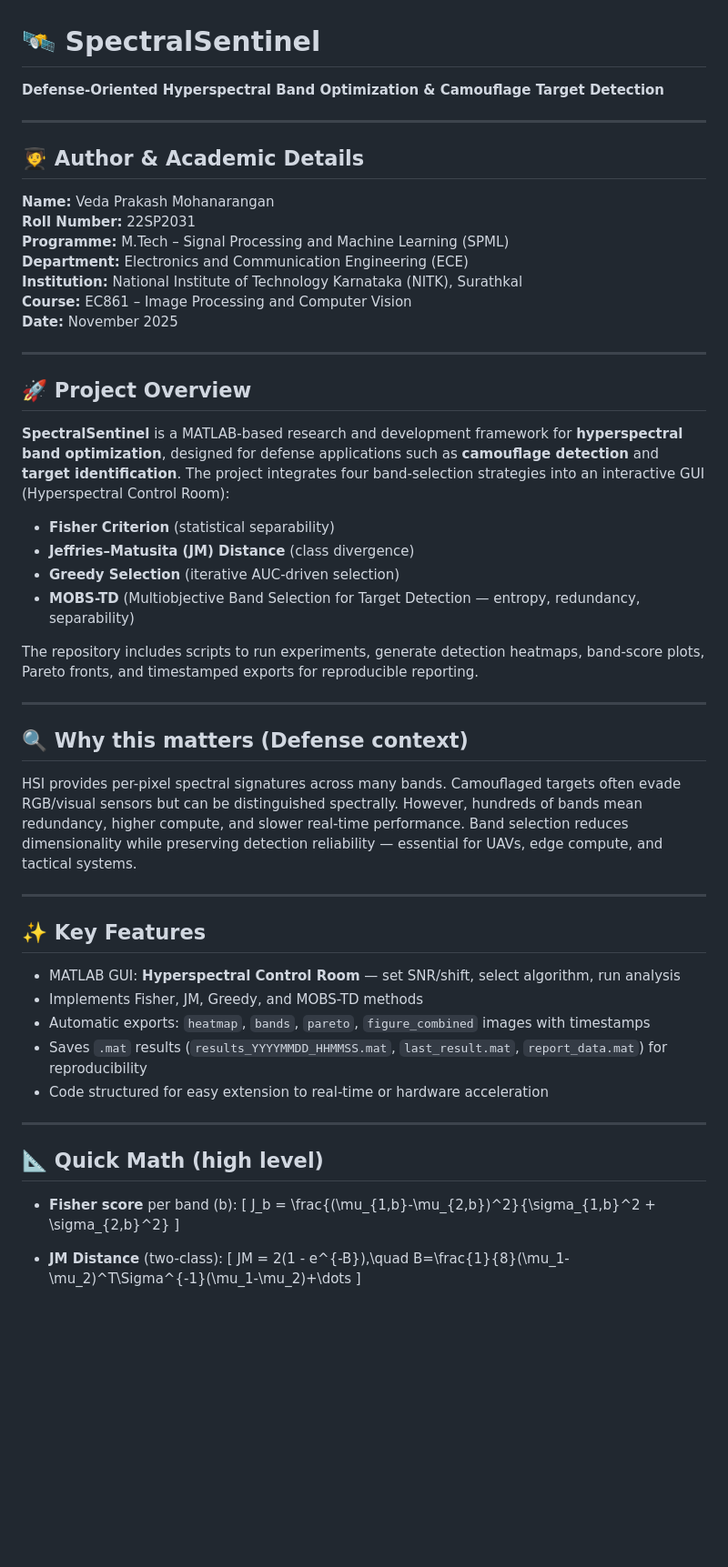
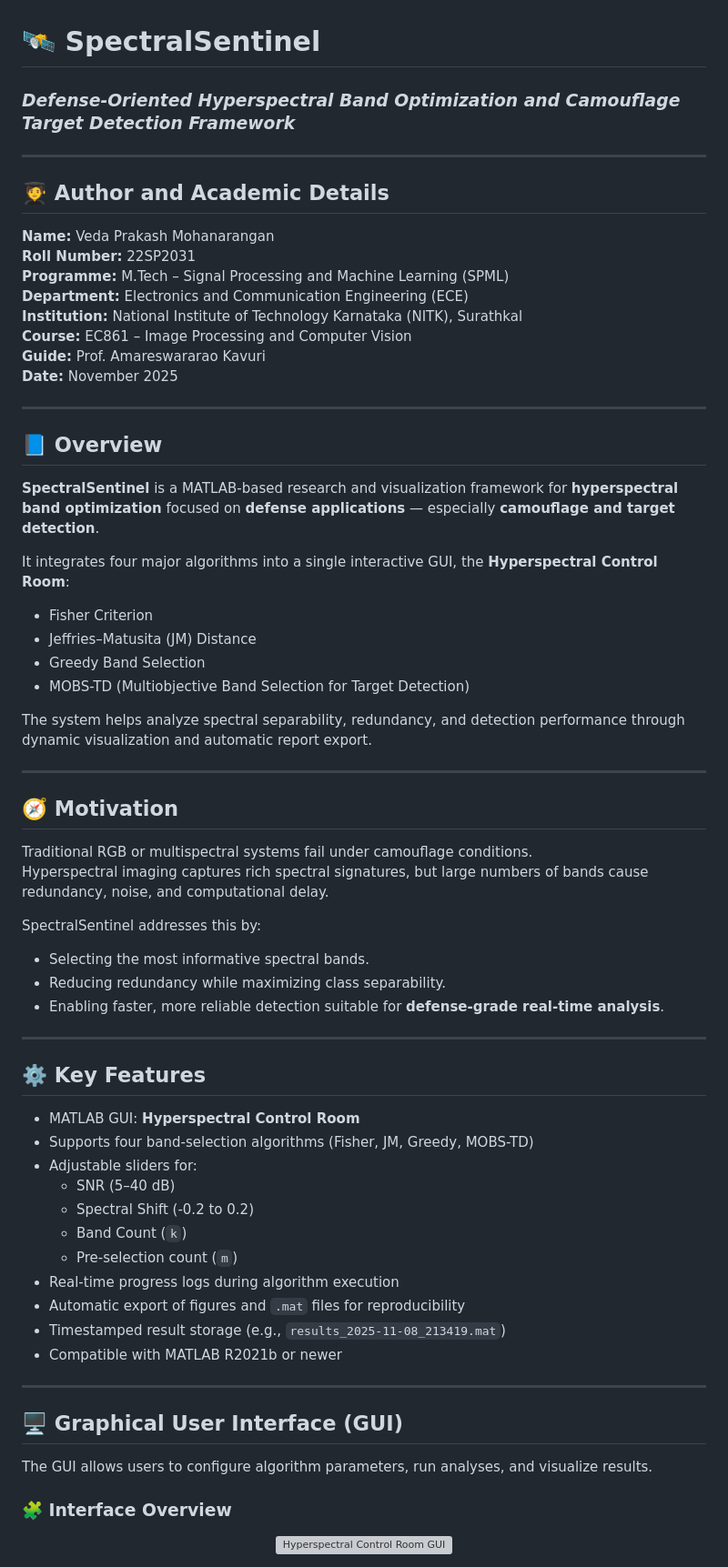
Before and after one commit to VedaMahi321/SpectralSentinel, a Markdown page: README.md, the part around one of its changes. Shown at 91% size. Rendered like a GitHub page; blank space fills up the shorter version; grey boxes are pictures that could not be loaded.

```diff
--- a/README.md
+++ b/README.md
@@ -1,9 +1,9 @@
 # 🛰️ SpectralSentinel
-**Defense-Oriented Hyperspectral Band Optimization & Camouflage Target Detection**
+### *Defense-Oriented Hyperspectral Band Optimization and Camouflage Target Detection Framework*
 
 ---
 
-## 🧑‍🎓 Author & Academic Details
+## 🧑‍🎓 Author and Academic Details
 
 **Name:** Veda Prakash Mohanarangan
 **Roll Number:** 22SP2031
@@ -11,48 +11,59 @@
 **Department:** Electronics and Communication Engineering (ECE)
 **Institution:** National Institute of Technology Karnataka (NITK), Surathkal
 **Course:** EC861 – Image Processing and Computer Vision
+**Guide:** Prof. Amareswararao Kavuri
 **Date:** November 2025
 
 ---
 
-## 🚀 Project Overview
+## 📘 Overview
 
-**SpectralSentinel** is a MATLAB-based research and development framework for **hyperspectral band optimization**, designed for defense applications such as **camouflage detection** and **target identification**. The project integrates four band-selection strategies into an interactive GUI (Hyperspectral Control Room):
+**SpectralSentinel** is a MATLAB-based research and visualization framework for **hyperspectral band optimization** focused on **defense applications** — especially **camouflage and target detection**.
 
-- **Fisher Criterion** (statistical separability)
-- **Jeffries–Matusita (JM) Distance** (class divergence)
-- **Greedy Selection** (iterative AUC-driven selection)
-- **MOBS-TD** (Multiobjective Band Selection for Target Detection — entropy, redundancy, separability)
+It integrates four major algorithms into a single interactive GUI, the **Hyperspectral Control Room**:
+- Fisher Criterion
+- Jeffries–Matusita (JM) Distance
+- Greedy Band Selection
+- MOBS-TD (Multiobjective Band Selection for Target Detection)
 
-The repository includes scripts to run experiments, generate detection heatmaps, band-score plots, Pareto fronts, and timestamped exports for reproducible reporting.
+The system helps analyze spectral separability, redundancy, and detection performance through dynamic visualization and automatic report export.
 
 ---
 
-## 🔍 Why this matters (Defense context)
+## 🧭 Motivation
 
-HSI provides per-pixel spectral signatures across many bands. Camouflaged targets often evade RGB/visual sensors but can be distinguished spectrally. However, hundreds of bands mean redundancy, higher compute, and slower real-time performance. Band selection reduces dimensionality while preserving detection reliability — essential for UAVs, edge compute, and tactical systems.
+Traditional RGB or multispectral systems fail under camouflage conditions.
+Hyperspectral imaging captures rich spectral signatures, but large numbers of bands cause redundancy, noise, and computational delay.
+
+SpectralSentinel addresses this by:
+- Selecting the most informative spectral bands.
+- Reducing redundancy while maximizing class separability.
+- Enabling faster, more reliable detection suitable for **defense-grade real-time analysis**.
 
 ---
 
-## ✨ Key Features
+## ⚙️ Key Features
 
-- MATLAB GUI: **Hyperspectral Control Room** — set SNR/shift, select algorithm, run analysis
-- Implements Fisher, JM, Greedy, and MOBS-TD methods
-- Automatic exports: `heatmap`, `bands`, `pareto`, `figure_combined` images with timestamps
-- Saves `.mat` results (`results_YYYYMMDD_HHMMSS.mat`, `last_result.mat`, `report_data.mat`) for reproducibility
-- Code structured for easy extension to real-time or hardware acceleration
+- MATLAB GUI: **Hyperspectral Control Room**
+- Supports four band-selection algorithms (Fisher, JM, Greedy, MOBS-TD)
+- Adjustable sliders for:
+  - SNR (5–40 dB)
+  - Spectral Shift (-0.2 to 0.2)
+  - Band Count (`k`)
+  - Pre-selection count (`m`)
+- Real-time progress logs during algorithm execution
+- Automatic export of figures and `.mat` files for reproducibility
+- Timestamped result storage (e.g., `results_2025-11-08_213419.mat`)
+- Compatible with MATLAB R2021b or newer
 
 ---
 
-## 📐 Quick Math (high level)
+## 🖥️ Graphical User Interface (GUI)
 
-- **Fisher score** per band \(b\):
-  \[
-  J_b = \frac{(\mu_{1,b}-\mu_{2,b})^2}{\sigma_{1,b}^2 + \sigma_{2,b}^2}
-  \]
+The GUI allows users to configure algorithm parameters, run analyses, and visualize results.
 
-- **JM Distance** (two-class):
-  \[
-  JM = 2(1 - e^{-B}),\quad B=\frac{1}{8}(\mu_1-\mu_2)^T\Sigma^{-1}(\mu_1-\mu_2)+\dots
-  \]
+### 🧩 Interface Overview
+<p align="center">
+  <img src="MOBS-TD-(MATLAB)_20251108_213419_ui-snapshot.png" width="90%" alt="Hyperspectral Control Room GUI"/>
+</p>
 
```
Also changed, not shown: other parts of README.md (+14 -16 lines).
